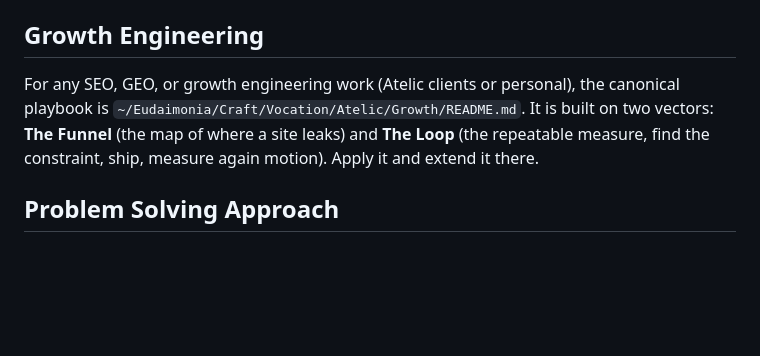
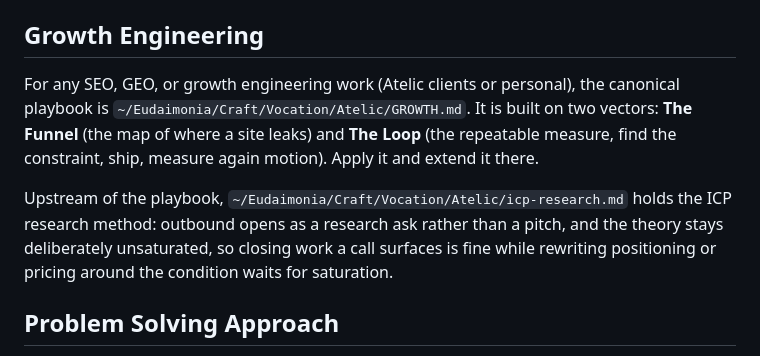
Before and after one commit to mattforni/dotfiles, a Markdown page: .claude/CLAUDE.md, the part around the change. GitHub-like rendering; blank space fills up the shorter version.

Commit message:
GC: repoint the growth playbook, add the ICP research pointer (#164)
The Atelic repo dissolved its Growth/ folder into the repo root, so the
canonical playbook is now Vocation/Atelic/GROWTH.md. Adds the pointer to
Vocation/Atelic/icp-research.md, the ICP research method and its research
first outbound posture.

Co-authored-by: Claude Fable 5 <noreply@anthropic.com>

```diff
--- a/.claude/CLAUDE.md
+++ b/.claude/CLAUDE.md
@@ -188,7 +188,9 @@ Todoist conventions (Sunday scheduling, follow-ups always land on a Sunday, shor
 
 ## Growth Engineering
 
-For any SEO, GEO, or growth engineering work (Atelic clients or personal), the canonical playbook is `~/Eudaimonia/Craft/Vocation/Atelic/Growth/README.md`. It is built on two vectors: **The Funnel** (the map of where a site leaks) and **The Loop** (the repeatable measure, find the constraint, ship, measure again motion). Apply it and extend it there.
+For any SEO, GEO, or growth engineering work (Atelic clients or personal), the canonical playbook is `~/Eudaimonia/Craft/Vocation/Atelic/GROWTH.md`. It is built on two vectors: **The Funnel** (the map of where a site leaks) and **The Loop** (the repeatable measure, find the constraint, ship, measure again motion). Apply it and extend it there.
+
+Upstream of the playbook, `~/Eudaimonia/Craft/Vocation/Atelic/icp-research.md` holds the ICP research method: outbound opens as a research ask rather than a pitch, and the theory stays deliberately unsaturated, so closing work a call surfaces is fine while rewriting positioning or pricing around the condition waits for saturation.
 
 ## Problem Solving Approach
 
```
